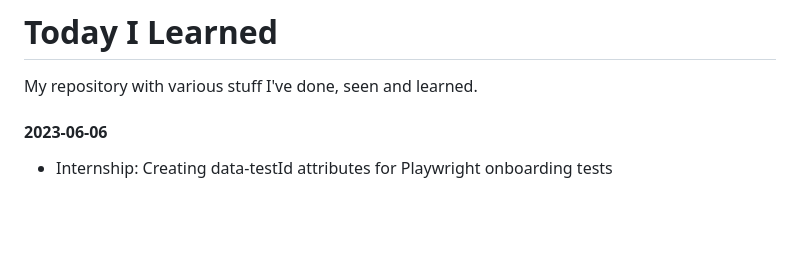
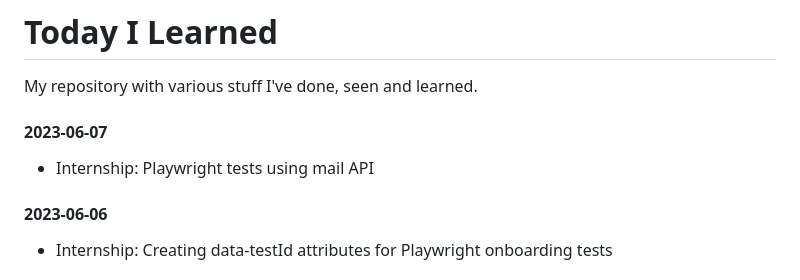
Before and after one commit to lukmarcus/Today-I-Learned, a Markdown page: README.md, the part around the change. Rendered like a GitHub page; blank space fills up the shorter version.

Commit message:
2023-06-07 update

```diff
--- a/README.md
+++ b/README.md
@@ -1,6 +1,10 @@
 # Today I Learned
 
 My repository with various stuff I've done, seen and learned.
+
+#### 2023-06-07
+
+- Internship: Playwright tests using mail API
 
 #### 2023-06-06
 
```
